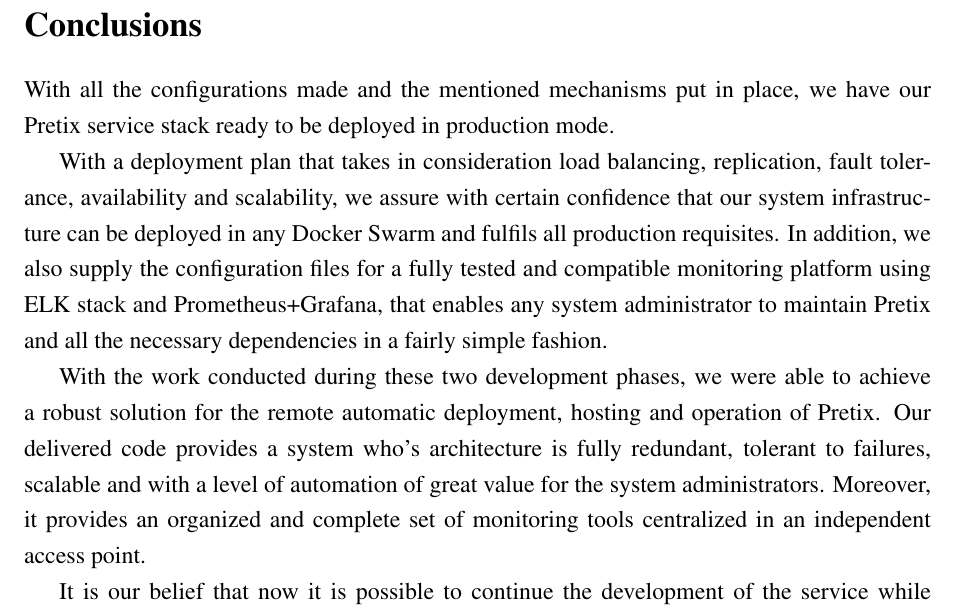
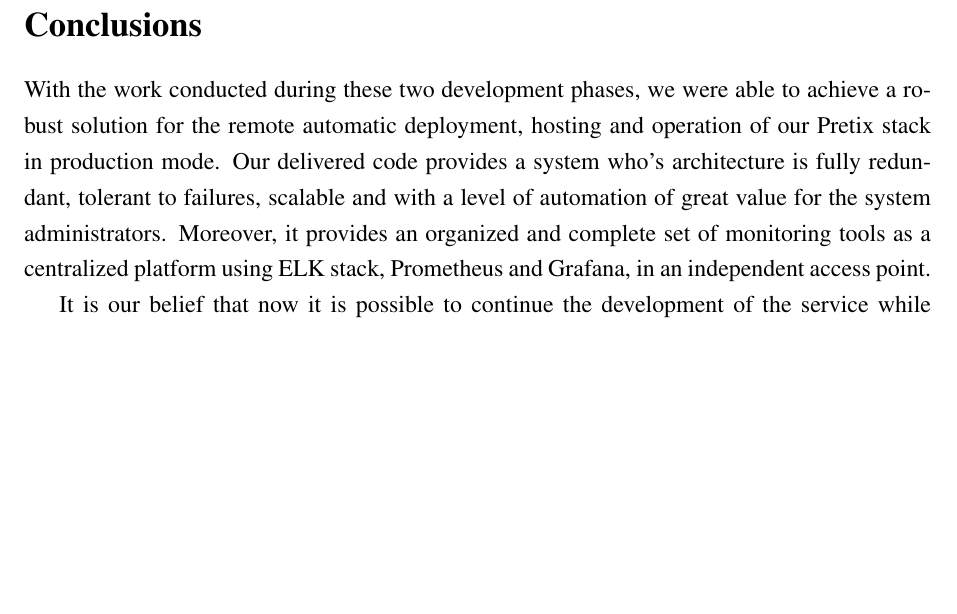
Before and after one commit to FilipeLopesPires/Pretix-DistributedDeployment, a LaTeX document (docs/reports/FinalReport/report.tex): part of page 11 of 17, cut so that both start at the same text, the shorter picture padded with empty space. Compiled offline with pdfLaTeX.

Commit message:
Conclusion complete. Report needs revision.

```diff
--- a/docs/reports/FinalReport/report.tex
+++ b/docs/reports/FinalReport/report.tex
@@ -475,14 +475,13 @@
 Once a stable deployment fulfilling all predefined requirements was completed, this report became our primary concern, with both contributing equally.
 
 \section*{Conclusions} \label{conclusions} %%%%%%%%%%%%%%%%%%%%%%%%%%%%%%%%%%%%%%%%%%%%%%%%%%%%%%%%%%%%%%%%%%%%%%%%%%%%%%%%%%%%%%%%%%%%%%%%%%%%%%%%%%%%%%%%%%%%%
-With all the configurations made and the mentioned mechanisms put in place, we have our Pretix service stack ready to be deployed in production mode.
 
-With a deployment plan that takes in consideration load balancing, replication, fault tolerance, availability and scalability, we assure with certain confidence that our system infrastructure can be deployed in any Docker Swarm and fulfils all production requisites. In addition, we also supply the configuration files for a fully tested and compatible monitoring platform using ELK stack and Prometheus+Grafana, that enables any system administrator to maintain Pretix and all the necessary dependencies in a fairly simple fashion.
-
-With the work conducted during these two development phases, we were able to achieve a robust solution for the remote automatic deployment, hosting and operation of Pretix.
+With the work conducted during these two development phases, we were able to achieve a robust solution for the remote automatic deployment, hosting and operation
+of our Pretix stack in production mode.
 Our delivered code provides a system who's architecture is fully redundant, tolerant to failures, scalable and with a level of automation of great value for the
 system administrators.
-Moreover, it provides an organized and complete set of monitoring tools centralized in an independent access point.
+Moreover, it provides an organized and complete set of monitoring tools as a centralized platform using ELK stack, Prometheus and Grafana, in an independent
+access point.
 
 It is our belief that now it is possible to continue the development of the service while ensuring the correct maintenance of what is deployed, i.e. not only
 is the infrastructure prepared to host online events, but it is also prepared to increment updates to the internal logic without compromising the overall stack
```
Also changed, not shown: docs/reports/FinalReport/report.pdf, 3 other files.
